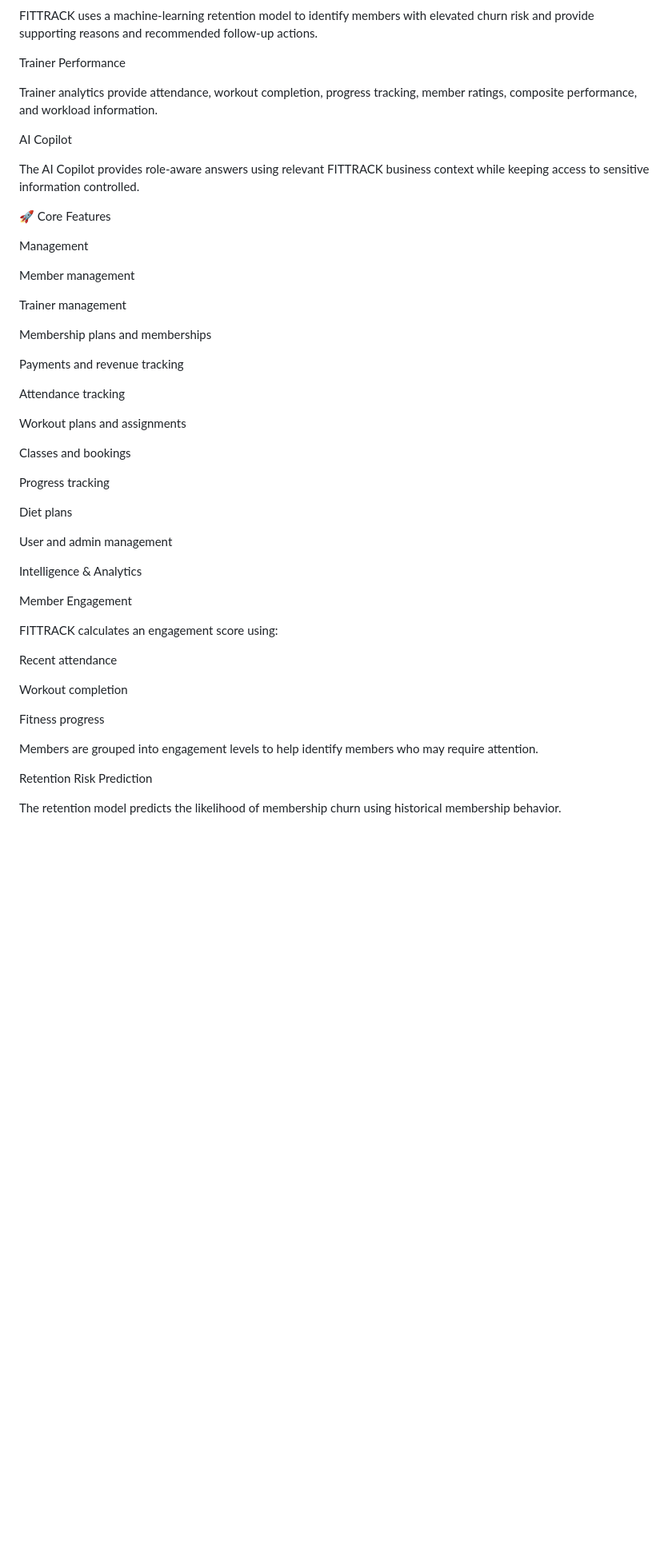
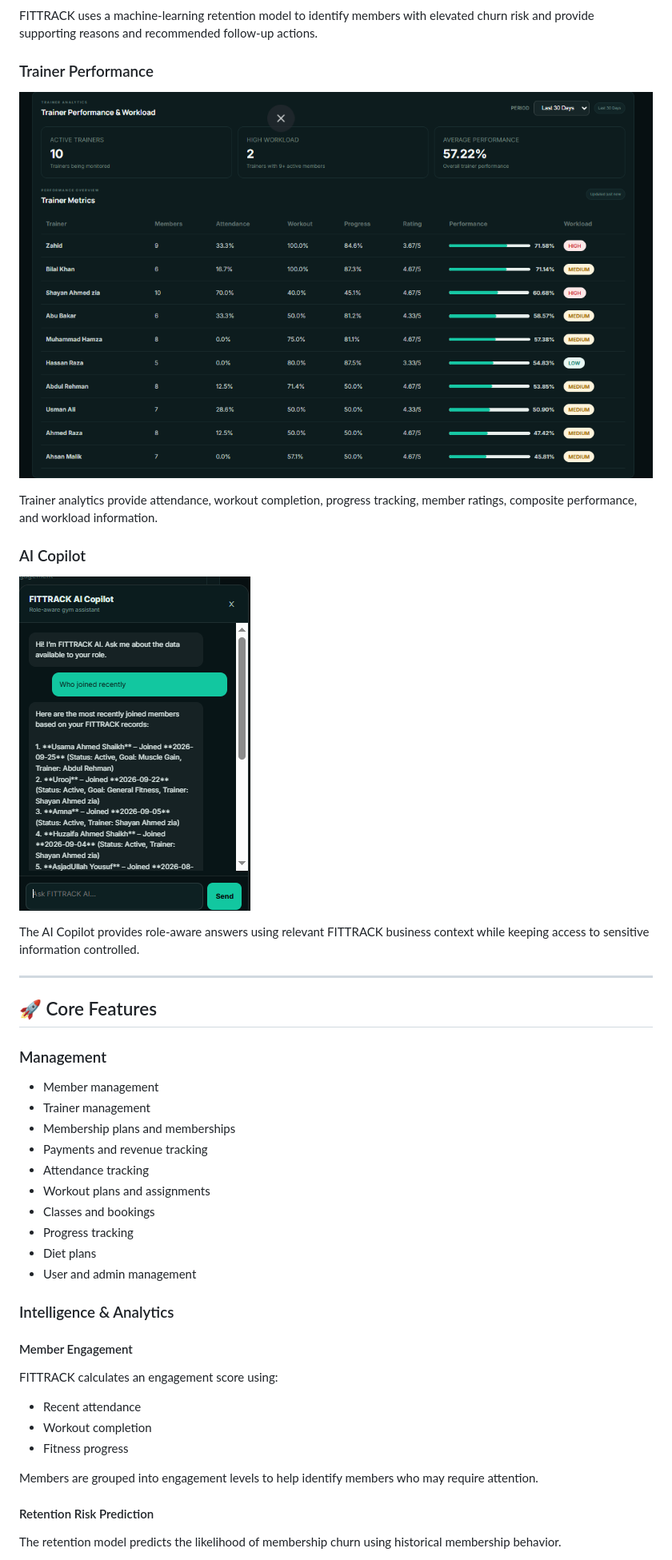
Before and after one commit to huzaifa19054/FITTRACK-Gym-Analytics, a Markdown page: README.md, the part around one of its changes. Shown at 80% size. GitHub-like rendering; blank space fills up the shorter version.

```diff
--- a/README.md
+++ b/README.md
@@ -24,57 +26,48 @@ Retention Risk
 
 FITTRACK uses a machine-learning retention model to identify members with elevated churn risk and provide supporting reasons and recommended follow-up actions.
 
-Trainer Performance
+### Trainer Performance
 
-
+![Trainer Performance](./screenshots/Trainer_Performance.png)
 
 Trainer analytics provide attendance, workout completion, progress tracking, member ratings, composite performance, and workload information.
 
-AI Copilot
+### AI Copilot
 
-
+![AI Copilot](./screenshots/Ai_copilot.png)
 
 The AI Copilot provides role-aware answers using relevant FITTRACK business context while keeping access to sensitive information controlled.
 
-🚀 Core Features
+---
 
-Management
+## 🚀 Core Features
 
-Member management
+### Management
 
-Trainer management
+- Member management
+- Trainer management
+- Membership plans and memberships
+- Payments and revenue tracking
+- Attendance tracking
+- Workout plans and assignments
+- Classes and bookings
+- Progress tracking
+- Diet plans
+- User and admin management
 
-Membership plans and memberships
+### Intelligence & Analytics
 
-Payments and revenue tracking
-
-Attendance tracking
-
-Workout plans and assignments
-
-Classes and bookings
-
-Progress tracking
-
-Diet plans
-
-User and admin management
-
-Intelligence & Analytics
-
-Member Engagement
+#### Member Engagement
 
 FITTRACK calculates an engagement score using:
 
-Recent attendance
-
-Workout completion
-
-Fitness progress
+- Recent attendance
+- Workout completion
+- Fitness progress
 
 Members are grouped into engagement levels to help identify members who may require attention.
 
-Retention Risk Prediction
+#### Retention Risk Prediction
 
 The retention model predicts the likelihood of membership churn using historical membership behavior.
 
```
Also changed, not shown: other parts of README.md (+121 -145 lines).
